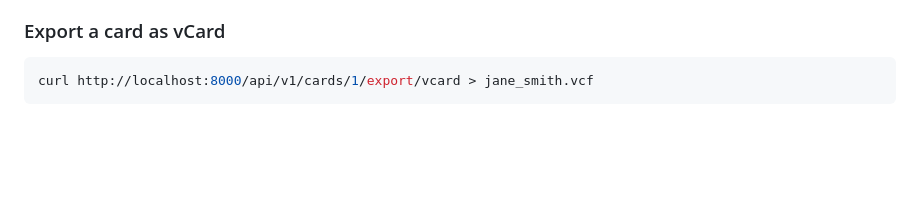
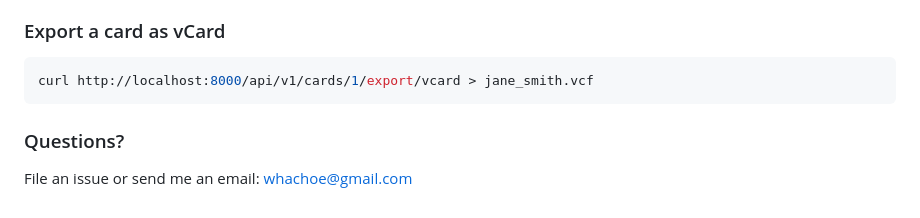
Before and after one commit to whachoe/cjfriendcards, a Markdown page: README.md, the part around the change. GitHub-like rendering; blank space fills up the shorter version.

Commit message:
questions?

````diff
--- a/README.md
+++ b/README.md
@@ -234,3 +234,6 @@ curl http://localhost:8000/api/v1/export/birthdays/ical > birthdays.ics
 ```bash
 curl http://localhost:8000/api/v1/cards/1/export/vcard > jane_smith.vcf
 ```
+
+### Questions?
+File an issue or send me an email: whachoe@gmail.com
````
